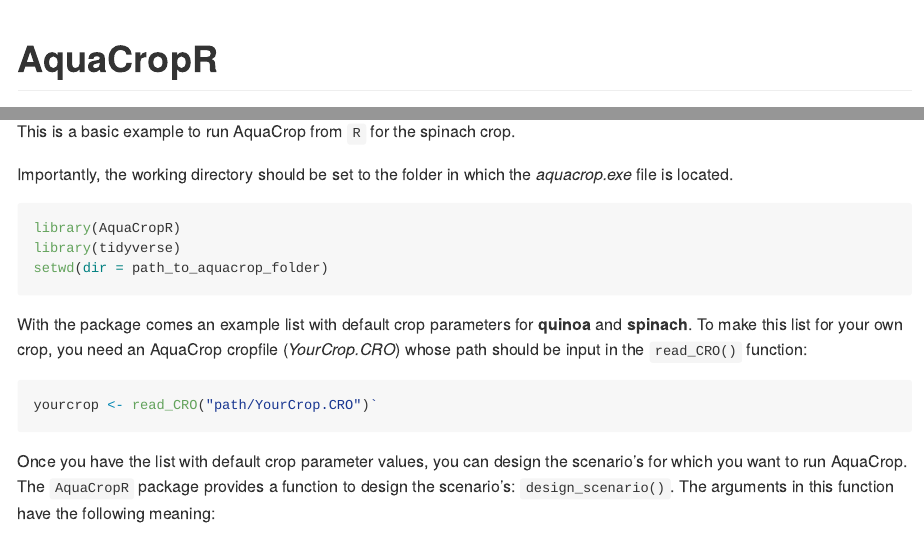
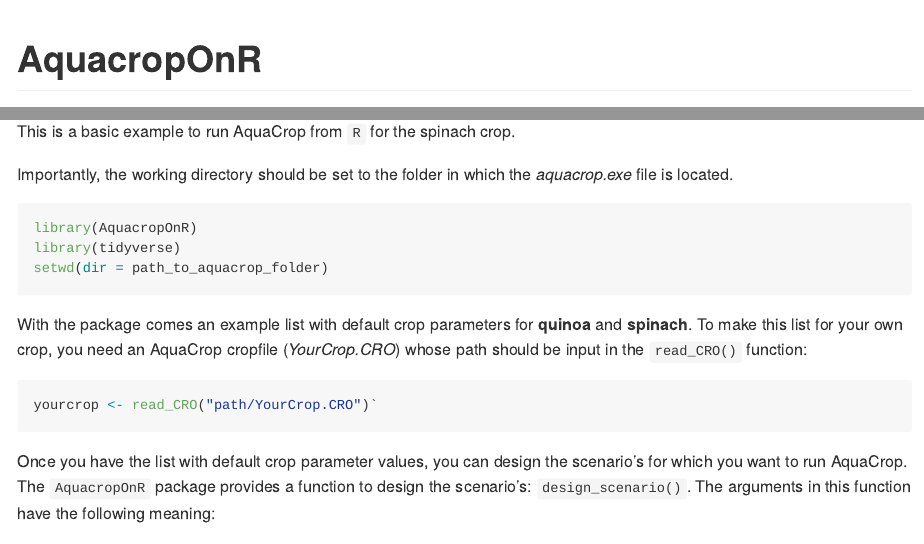
Before and after one commit to tdeswaef/aquacroponr, an R Markdown document (README.Rmd): the page in a window 1100 px wide, from its top, and a second part further down, joined at a grey line. Rendered offline with R 4.5, knitr and Pandoc, with nearby package versions.

Commit message:
Update README.Rmd

````diff
--- a/README.Rmd
+++ b/README.Rmd
@@ -17,7 +17,7 @@
 # getwd()
 ```
 
-# AquaCropR
+# AquacropOnR
 
 <!-- badges: start -->
 
@@ -43,7 +43,7 @@
 Importantly, the working directory should be set to the folder in which the *aquacrop.exe* file is located.
 
 ```r
-library(AquaCropR)
+library(AquacropOnR)
 library(tidyverse)
 setwd(dir = path_to_aquacrop_folder)
 ```
@@ -54,7 +54,7 @@
 yourcrop <- read_CRO("path/YourCrop.CRO")`
 ```
 
-Once you have the list with default crop parameter values, you can design the scenario's for which you want to run AquaCrop. The `AquaCropR` package provides a function to design the scenario's: `design_scenario()`. The arguments in this function have the following meaning:
+Once you have the list with default crop parameter values, you can design the scenario's for which you want to run AquaCrop. The `AquacropOnR` package provides a function to design the scenario's: `design_scenario()`. The arguments in this function have the following meaning:
 
 -   `name` is a character vector of names for the scenario's.
 -   `Plant_Date` is a Date vector that defines the planting date in each scenario
````
